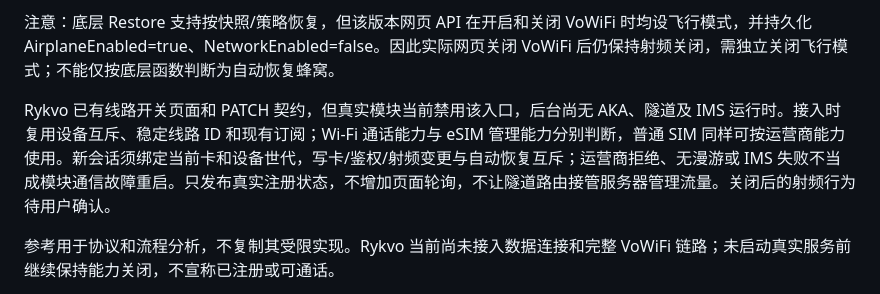
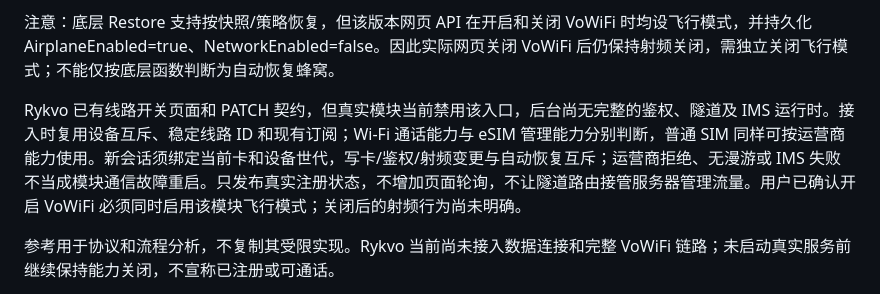
Before and after one commit to Rykvo/Rykvo-Voice, a Markdown page: backend/MODULES.md, the part around the change. Drawn GitHub-style.

```diff
--- a/backend/MODULES.md
+++ b/backend/MODULES.md
@@ -69,7 +69,7 @@ Module 保留 `{id,name,label,number,status,signal,sims}`，增加 `managed`、`
 
 注意：底层 Restore 支持按快照/策略恢复，但该版本网页 API 在开启和关闭 VoWiFi 时均设飞行模式，并持久化 AirplaneEnabled=true、NetworkEnabled=false。因此实际网页关闭 VoWiFi 后仍保持射频关闭，需独立关闭飞行模式；不能仅按底层函数判断为自动恢复蜂窝。
 
-Rykvo 已有线路开关页面和 PATCH 契约，但真实模块当前禁用该入口，后台尚无 AKA、隧道及 IMS 运行时。接入时复用设备互斥、稳定线路 ID 和现有订阅；Wi-Fi 通话能力与 eSIM 管理能力分别判断，普通 SIM 同样可按运营商能力使用。新会话须绑定当前卡和设备世代，写卡/鉴权/射频变更与自动恢复互斥；运营商拒绝、无漫游或 IMS 失败不当成模块通信故障重启。只发布真实注册状态，不增加页面轮询，不让隧道路由接管服务器管理流量。关闭后的射频行为待用户确认。
+Rykvo 已有线路开关页面和 PATCH 契约，但真实模块当前禁用该入口，后台尚无完整的鉴权、隧道及 IMS 运行时。接入时复用设备互斥、稳定线路 ID 和现有订阅；Wi-Fi 通话能力与 eSIM 管理能力分别判断，普通 SIM 同样可按运营商能力使用。新会话须绑定当前卡和设备世代，写卡/鉴权/射频变更与自动恢复互斥；运营商拒绝、无漫游或 IMS 失败不当成模块通信故障重启。只发布真实注册状态，不增加页面轮询，不让隧道路由接管服务器管理流量。用户已确认开启 VoWiFi 必须同时启用该模块飞行模式；关闭后的射频行为尚未明确。
 
 参考用于协议和流程分析，不复制其受限实现。Rykvo 当前尚未接入数据连接和完整 VoWiFi 链路；未启动真实服务前继续保持能力关闭，不宣称已注册或可通话。
 
```
Also changed, not shown: deploy/VALIDATION.md (+13 -0 lines).
